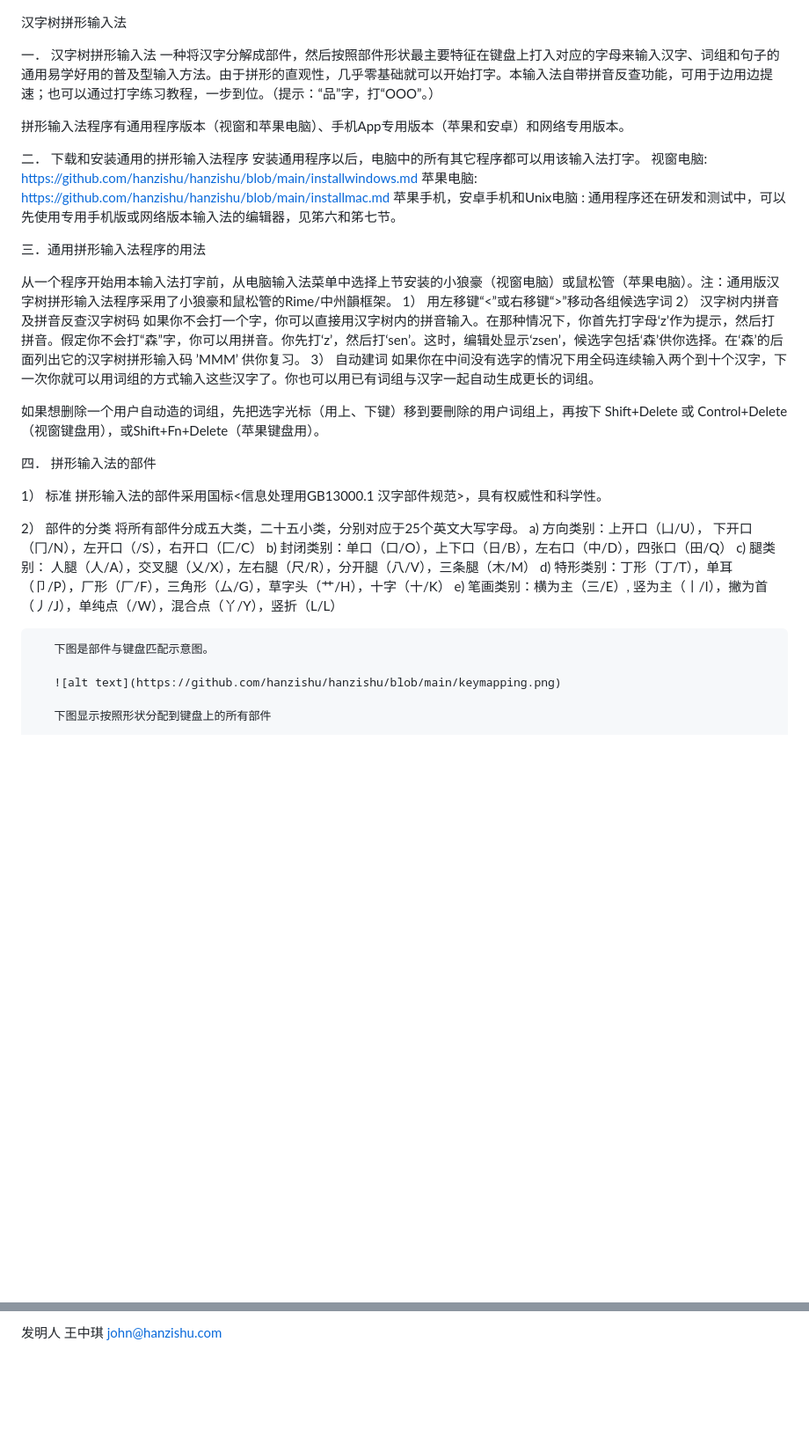
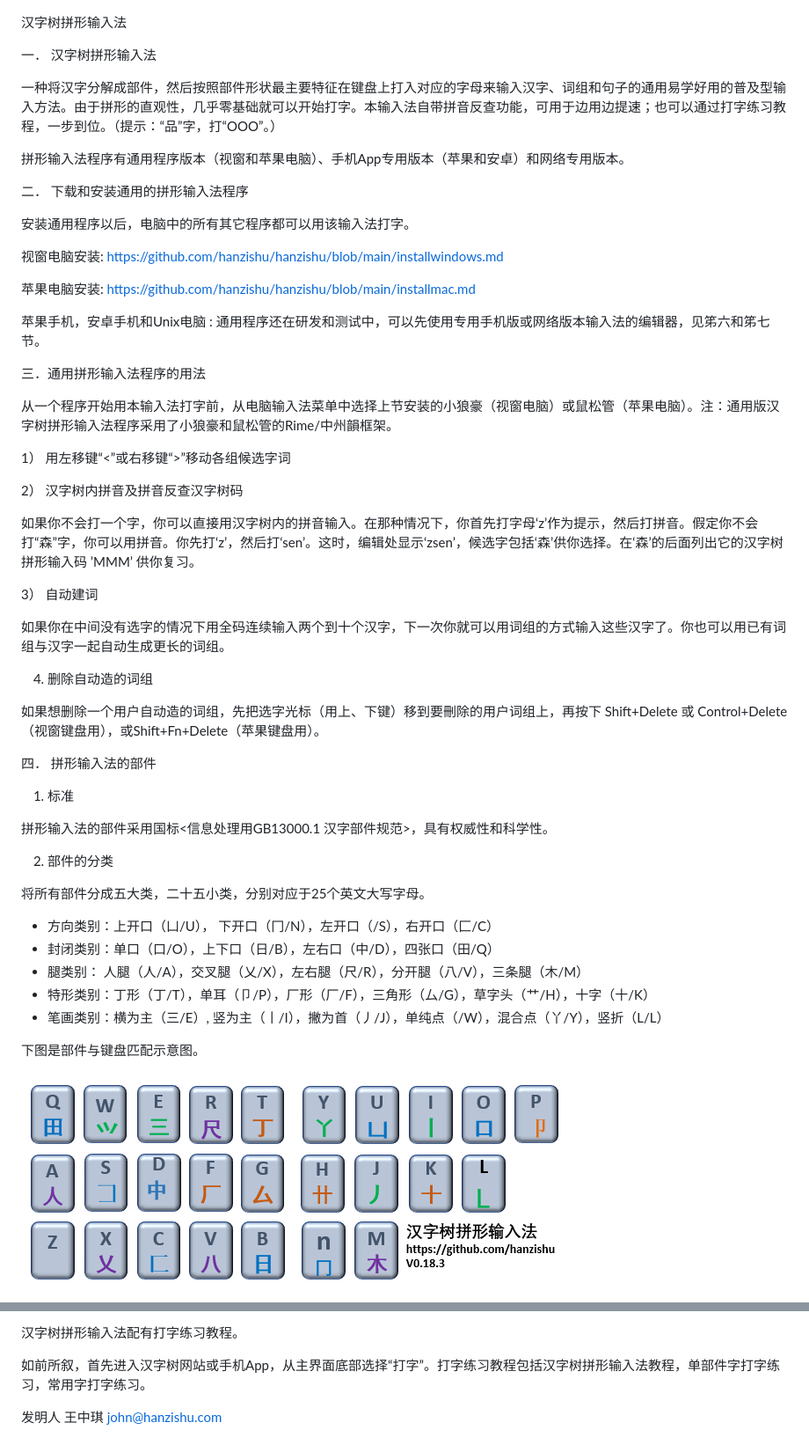
Before and after one commit to hanzishu/hanzishu, a Markdown page: README_1.MD, 2 parts joined by grey strips. Shown at 88% size. GitHub-like rendering; blank space fills up the shorter version.

```diff
--- a/README_1.MD
+++ b/README_1.MD
@@ -1,44 +1,61 @@
 
 汉字树拼形输入法
 
+
 一． 汉字树拼形输入法
+
 一种将汉字分解成部件，然后按照部件形状最主要特征在键盘上打入对应的字母来输入汉字、词组和句子的通用易学好用的普及型输入方法。由于拼形的直观性，几乎零基础就可以开始打字。本输入法自带拼音反查功能，可用于边用边提速；也可以通过打字练习教程，一步到位。（提示：“品”字，打“OOO”。）
 
 拼形输入法程序有通用程序版本（视窗和苹果电脑）、手机App专用版本（苹果和安卓）和网络专用版本。
 
+
 二． 下载和安装通用的拼形输入法程序
+
 安装通用程序以后，电脑中的所有其它程序都可以用该输入法打字。
-	视窗电脑: https://github.com/hanzishu/hanzishu/blob/main/installwindows.md
-       	苹果电脑: https://github.com/hanzishu/hanzishu/blob/main/installmac.md
-	苹果手机，安卓手机和Unix电脑 : 通用程序还在研发和测试中，可以先使用专用手机版或网络版本输入法的编辑器，见笫六和笫七节。
 
-   三．通用拼形输入法程序的用法
+视窗电脑安装: https://github.com/hanzishu/hanzishu/blob/main/installwindows.md
+
+苹果电脑安装: https://github.com/hanzishu/hanzishu/blob/main/installmac.md
+
+苹果手机，安卓手机和Unix电脑 : 通用程序还在研发和测试中，可以先使用专用手机版或网络版本输入法的编辑器，见笫六和笫七节。
+
+
+三．通用拼形输入法程序的用法
 
 从一个程序开始用本输入法打字前，从电脑输入法菜单中选择上节安装的小狼豪（视窗电脑）或鼠松管（苹果电脑）。注：通用版汉字树拼形输入法程序采用了小狼豪和鼠松管的Rime/中州韻框架。
+
 1） 用左移键“<”或右移键“>”移动各组候选字词
+
 2） 汉字树内拼音及拼音反查汉字树码
+
 如果你不会打一个字，你可以直接用汉字树内的拼音输入。在那种情况下，你首先打字母‘z’作为提示，然后打拼音。假定你不会打“森”字，你可以用拼音。你先打‘z’，然后打‘sen’。这时，编辑处显示‘zsen’，候选字包括‘森’供你选择。在‘森’的后面列出它的汉字树拼形输入码 ’MMM’ 供你复习。
+
 3） 自动建词
+
 如果你在中间没有选字的情况下用全码连续输入两个到十个汉字，下一次你就可以用词组的方式输入这些汉字了。你也可以用已有词组与汉字一起自动生成更长的词组。
+
+4) 删除自动造的词组
 
 如果想删除一个用户自动造的词组，先把选字光标（用上、下键）移到要刪除的用户词组上，再按下 Shift+Delete 或 Control+Delete（视窗键盘用），或Shift+Fn+Delete（苹果键盘用）。
 
+
 四． 拼形输入法的部件
 
-1） 标准
+1) 标准
+
 拼形输入法的部件采用国标<信息处理用GB13000.1 汉字部件规范>，具有权威性和科学性。
 
-2） 部件的分类
+2) 部件的分类
+
 将所有部件分成五大类，二十五小类，分别对应于25个英文大写字母。
-	a) 方向类别：上开口（凵/U）， 下开口（冂/N），左开口（/S），右开口（匚/C）
-	b) 封闭类别：单口（口/O），上下口（日/B），左右口（中/D），四张口（田/Q）
-	c) 腿类别： 人腿（人/A），交叉腿（乂/X），左右腿（尺/R），分开腿（八/V），三条腿（木/M）
-	d) 特形类别：丁形（丁/T），单耳（卩/P），厂形（厂/F），三角形（厶/G），草字头（艹/H），十字（十/K）
-e) 笔画类别：横为主（三/E）, 竖为主（丨/I），撇为首（丿/J），单纯点（/W），混合点（丫/Y），竖折（L/L）
 
-       下图是部件与键盘匹配示意图。
+- 方向类别：上开口（凵/U）， 下开口（冂/N），左开口（/S），右开口（匚/C）
+- 封闭类别：单口（口/O），上下口（日/B），左右口（中/D），四张口（田/Q）
+- 腿类别： 人腿（人/A），交叉腿（乂/X），左右腿（尺/R），分开腿（八/V），三条腿（木/M）
+- 特形类别：丁形（丁/T），单耳（卩/P），厂形（厂/F），三角形（厶/G），草字头（艹/H），十字（十/K）
+- 笔画类别：横为主（三/E）, 竖为主（丨/I），撇为首（丿/J），单纯点（/W），混合点（丫/Y），竖折（L/L）
 
-       ![alt text](https://github.com/hanzishu/hanzishu/blob/main/keymapping.png)
+下图是部件与键盘匹配示意图。
 
-       下图显示按照形状分配到键盘上的所有部件
+![alt text](https://github.com/hanzishu/hanzishu/blob/main/keymapping.png)
 
@@ -107,3 +135,8 @@ e) 句子：输入字组或全码。(例：学生喜欢中文 -> wnkekoxjdixy或
 
-发明人
-       王中琪		john@hanzishu.com
+汉字树拼形输入法配有打字练习教程。
+
+如前所叙，首先进入汉字树网站或手机App，从主界面底部选择“打字”。打字练习教程包括汉字树拼形输入法教程，单部件字打字练习，常用字打字练习。
+
+
+
+发明人	王中琪	john@hanzishu.com
```
Also changed, not shown: other parts of README_1.MD (+47 -36 lines).
